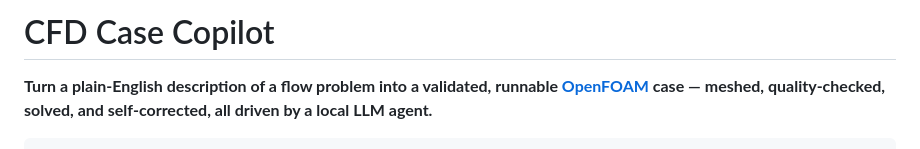
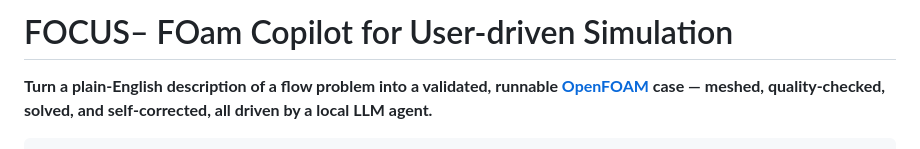
Before and after one commit to cla5hr/focus-llm-agent, a Markdown page: README.md, the part around the change. Rendered like a GitHub page.

```diff
--- a/README.md
+++ b/README.md
@@ -1,4 +1,4 @@
-# CFD Case Copilot
+# FOCUS– FOam Copilot for User-driven Simulation
 
 **Turn a plain-English description of a flow problem into a validated, runnable
 [OpenFOAM](https://www.openfoam.com/) case — meshed, quality-checked, solved, and
```
